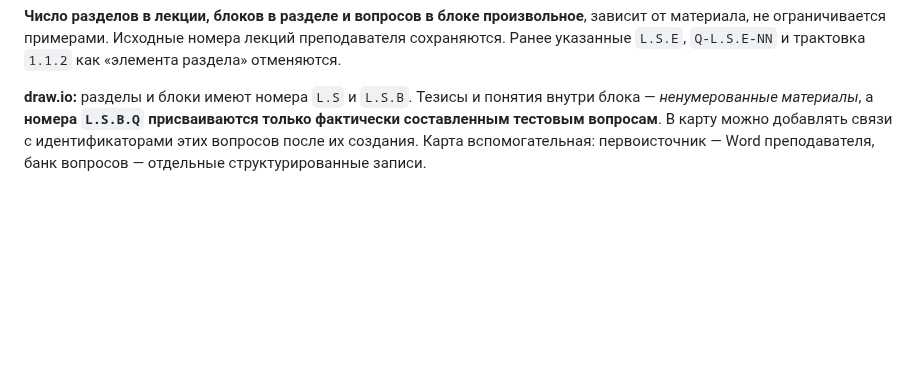
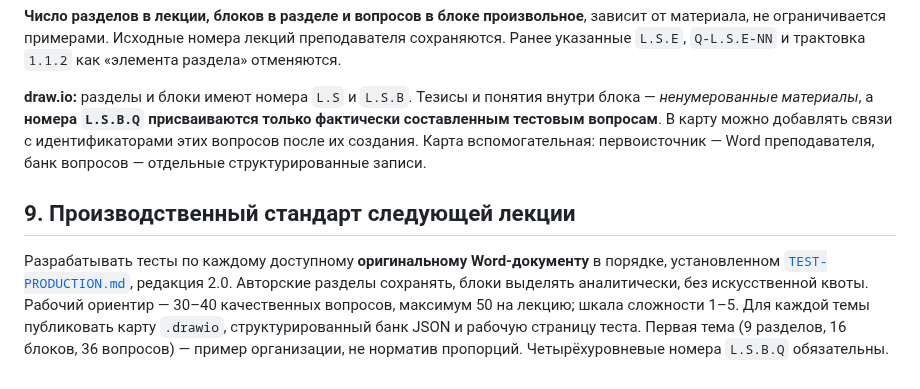
Before and after one commit to slobodatablichka/apologetika-test, a Markdown page: CURRICULUM.md, the part around the change. GitHub-like rendering; blank space fills up the shorter version.

Commit message:
Align project guidance with mandatory thematic test-production charter

```diff
--- a/CURRICULUM.md
+++ b/CURRICULUM.md
@@ -209,3 +209,7 @@
 **Число разделов в лекции, блоков в разделе и вопросов в блоке произвольное**, зависит от материала, не ограничивается примерами. Исходные номера лекций преподавателя сохраняются. Ранее указанные `L.S.E`, `Q-L.S.E-NN` и трактовка `1.1.2` как «элемента раздела» отменяются.
 
 **draw.io:** разделы и блоки имеют номера `L.S` и `L.S.B`. Тезисы и понятия внутри блока — *ненумерованные материалы*, а **номера `L.S.B.Q` присваиваются только фактически составленным тестовым вопросам**. В карту можно добавлять связи с идентификаторами этих вопросов после их создания. Карта вспомогательная: первоисточник — Word преподавателя, банк вопросов — отдельные структурированные записи.
+
+## 9. Производственный стандарт следующей лекции
+
+Разрабатывать тесты по каждому доступному **оригинальному Word-документу** в порядке, установленном [`TEST-PRODUCTION.md`](TEST-PRODUCTION.md), редакция 2.0. Авторские разделы сохранять, блоки выделять аналитически, без искусственной квоты. Рабочий ориентир — 30–40 качественных вопросов, максимум 50 на лекцию; шкала сложности 1–5. Для каждой темы публиковать карту `.drawio`, структурированный банк JSON и рабочую страницу теста. Первая тема (9 разделов, 16 блоков, 36 вопросов) — пример организации, не норматив пропорций. Четырёхуровневые номера `L.S.B.Q` обязательны.
```
